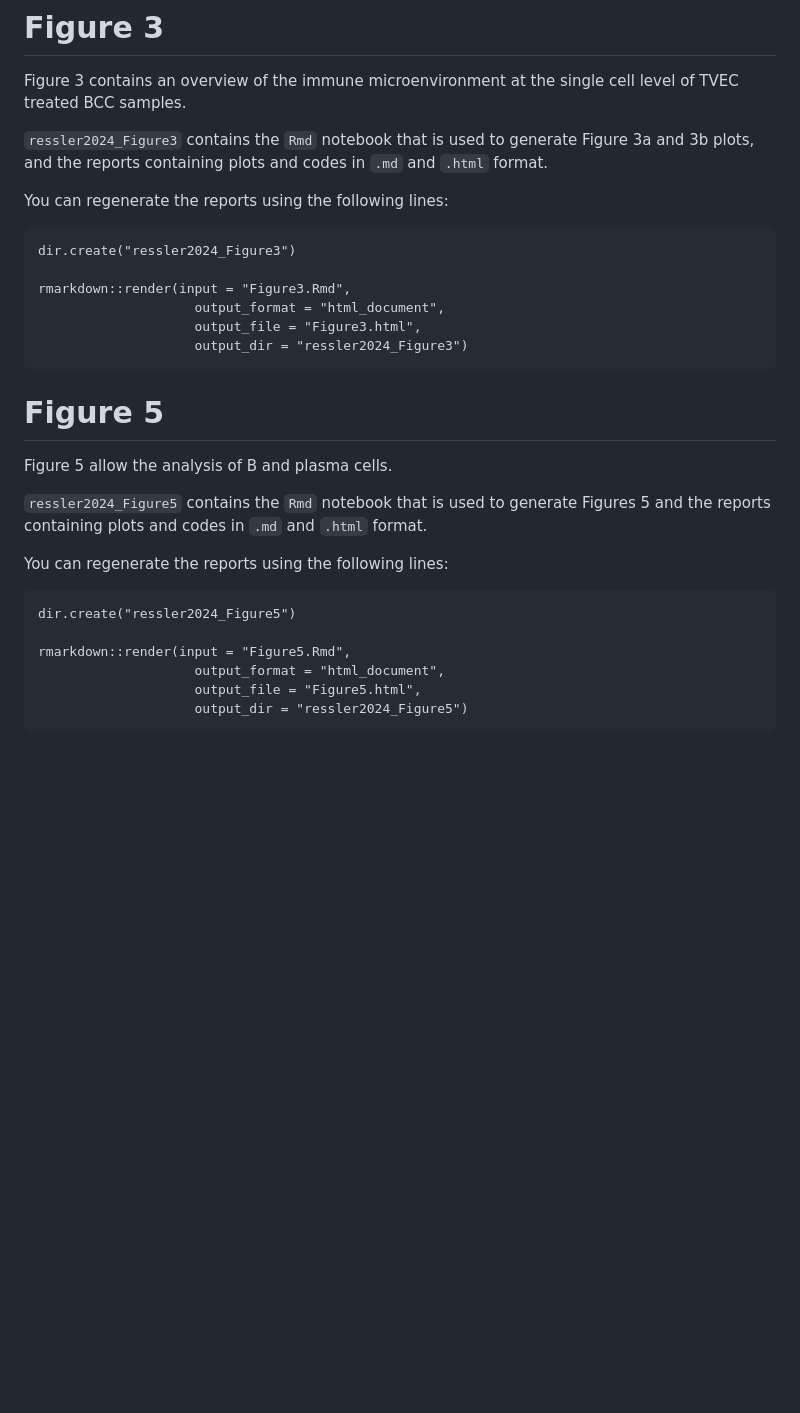
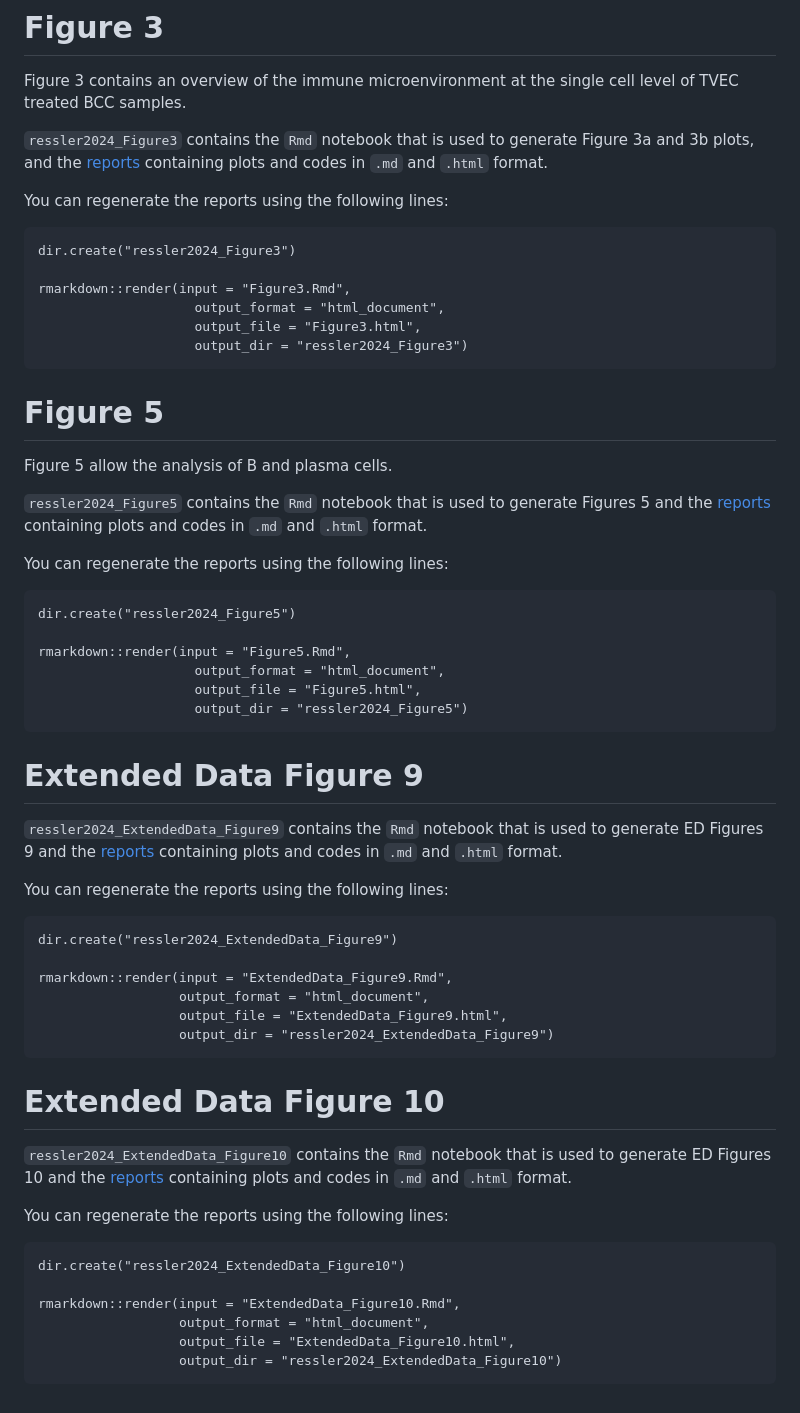
Before and after one commit to cancerbits/ressler2024_neobcc, a Markdown page: Rmd/README.md, the part around the change. Rendered like a GitHub page; blank space fills up the shorter version.

````diff
--- a/Rmd/README.md
+++ b/Rmd/README.md
@@ -47,7 +47,7 @@ You can download the pre-processed `Seurat`object (for single cell RNA-Seq data)
 
 Figure 3 contains an overview of the immune microenvironment at the single cell level of TVEC treated BCC samples.
 
-`ressler2024_Figure3` contains the `Rmd` notebook that is used to generate Figure 3a and 3b plots, and the reports containing plots and codes in `.md` and `.html` format.
+`ressler2024_Figure3` contains the `Rmd` notebook that is used to generate Figure 3a and 3b plots, and the [reports](https://github.com/cancerbits/ressler2024_neobcc/blob/main/Rmd/ressler2024_Figure3/Figure3.html) containing plots and codes in `.md` and `.html` format.
 
 You can regenerate the reports using the following lines:
 ```{r}
@@ -63,7 +63,7 @@ rmarkdown::render(input = "Figure3.Rmd",
 
 Figure 5 allow the analysis of B and plasma cells.
 
-`ressler2024_Figure5` contains the `Rmd` notebook that is used to generate Figures 5 and the reports containing plots and codes in `.md` and `.html` format.
+`ressler2024_Figure5` contains the `Rmd` notebook that is used to generate Figures 5 and the [reports](https://github.com/cancerbits/ressler2024_neobcc/blob/main/Rmd/ressler2024_Figure5/Figure5.html) containing plots and codes in `.md` and `.html` format.
 
 You can regenerate the reports using the following lines:
 ```{r}
@@ -74,3 +74,30 @@ rmarkdown::render(input = "Figure5.Rmd",
                     output_file = "Figure5.html",
                     output_dir = "ressler2024_Figure5")
 ```
+
+# Extended Data Figure 9
+`ressler2024_ExtendedData_Figure9` contains the `Rmd` notebook that is used to generate ED Figures 9 and the [reports]() containing plots and codes in `.md` and `.html` format.
+
+You can regenerate the reports using the following lines:
+```{r}
+dir.create("ressler2024_ExtendedData_Figure9")
+
+rmarkdown::render(input = "ExtendedData_Figure9.Rmd",
+                  output_format = "html_document",
+                  output_file = "ExtendedData_Figure9.html",
+                  output_dir = "ressler2024_ExtendedData_Figure9")
+```
+
+
+# Extended Data Figure 10
+`ressler2024_ExtendedData_Figure10` contains the `Rmd` notebook that is used to generate ED Figures 10 and the [reports]() containing plots and codes in `.md` and `.html` format.
+
+You can regenerate the reports using the following lines:
+```{r}
+dir.create("ressler2024_ExtendedData_Figure10")
+
+rmarkdown::render(input = "ExtendedData_Figure10.Rmd",
+                  output_format = "html_document",
+                  output_file = "ExtendedData_Figure10.html",
+                  output_dir = "ressler2024_ExtendedData_Figure10")
+```
````
